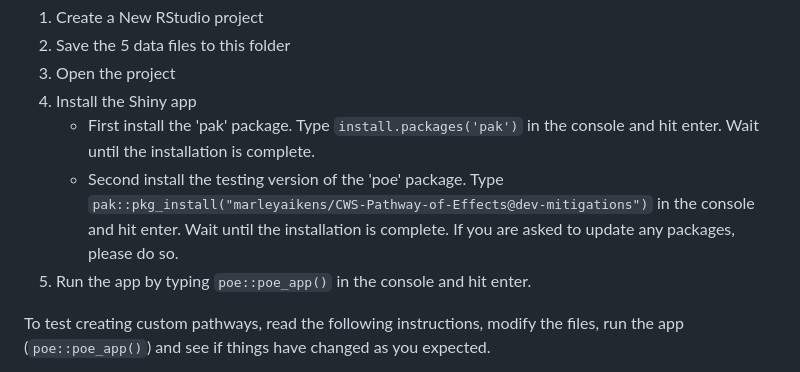
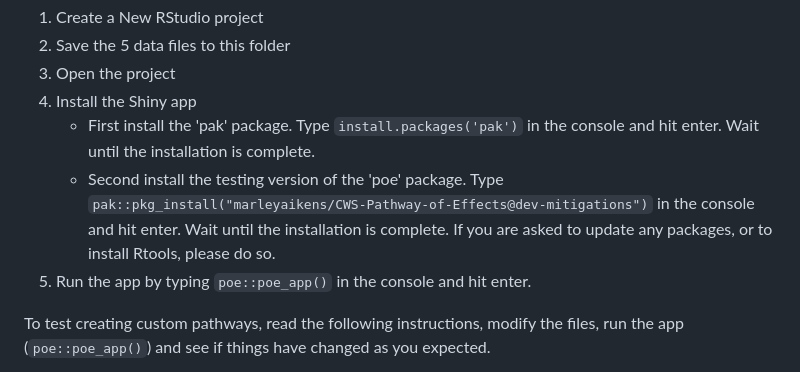
Before and after one commit to marleyaikens/CWS-Pathway-of-Effects, a Markdown page: custom_data.md, the part around the change. GitHub-like rendering.

Commit message:
Add note about RTools

```diff
--- a/custom_data.md
+++ b/custom_data.md
@@ -15,7 +15,7 @@ Therefore:
 3. Open the project
 4. Install the Shiny app
     - First install the 'pak' package. Type `install.packages('pak')` in the console and hit enter. Wait until the installation is complete.
-    - Second install the testing version of the 'poe' package. Type `pak::pkg_install("marleyaikens/CWS-Pathway-of-Effects@dev-mitigations")` in the console and hit enter. Wait until the installation is complete. If you are asked to update any packages, please do so.
+    - Second install the testing version of the 'poe' package. Type `pak::pkg_install("marleyaikens/CWS-Pathway-of-Effects@dev-mitigations")` in the console and hit enter. Wait until the installation is complete. If you are asked to update any packages, or to install Rtools, please do so.
 4. Run the app by typing `poe::poe_app()` in the console and hit enter.
 
 To test creating custom pathways, read the following instructions, modify the files,
```
